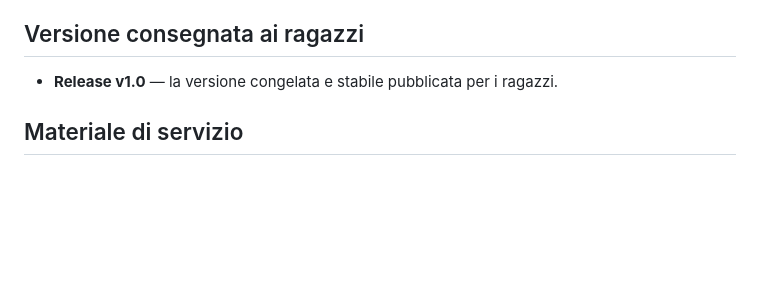
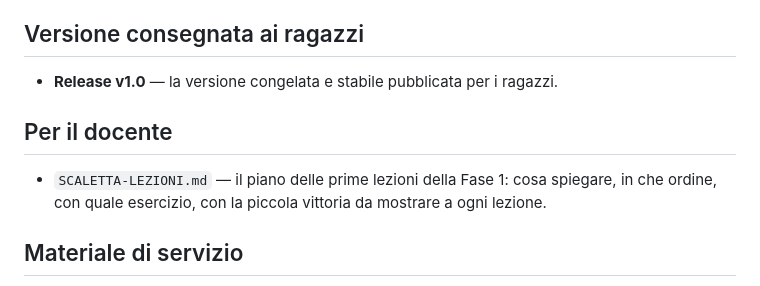
Before and after one commit to nicolaregge-pulse/corso-godot, a Markdown page: INDICE-DEL-MATERIALE.md, the part around the change. GitHub-like rendering; blank space fills up the shorter version.

```diff
--- a/INDICE-DEL-MATERIALE.md
+++ b/INDICE-DEL-MATERIALE.md
@@ -67,6 +67,12 @@ Tutto per raccogliere e correggere i lavori dei ragazzi.
 
 - **Release v1.0** — la versione congelata e stabile pubblicata per i ragazzi.
 
+## Per il docente
+
+- `SCALETTA-LEZIONI.md` — il piano delle prime lezioni della Fase 1: cosa
+  spiegare, in che ordine, con quale esercizio, con la piccola vittoria da
+  mostrare a ogni lezione.
+
 ## Materiale di servizio
 
 - `README.md` — la porta d'ingresso del repository, rimanda a questo indice.
```
Also changed, not shown: SCALETTA-LEZIONI.md (added, +138 -0 lines).
